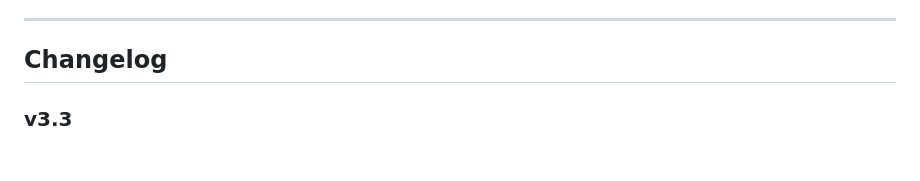
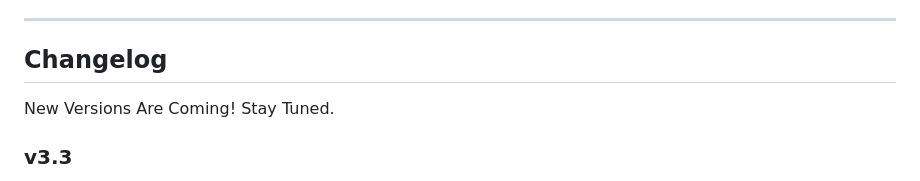
Before and after one commit to kiran-moharana/air-page, a Markdown page: README.md, the part around the change. Drawn GitHub-style; blank space fills up the shorter version.

Commit message:
Update README with note on upcoming versions
Added a note about upcoming new versions in the changelog.

```diff
--- a/README.md
+++ b/README.md
@@ -71,6 +71,8 @@ Kiran Kumar Moharana — [@kiran-moharana](https://github.com/kiran-moharana)
 ---
 
 ## Changelog
+
+New Versions Are Coming! Stay Tuned.
 
 ### v3.3
 - Added background opacity slider in Canvas group
```
